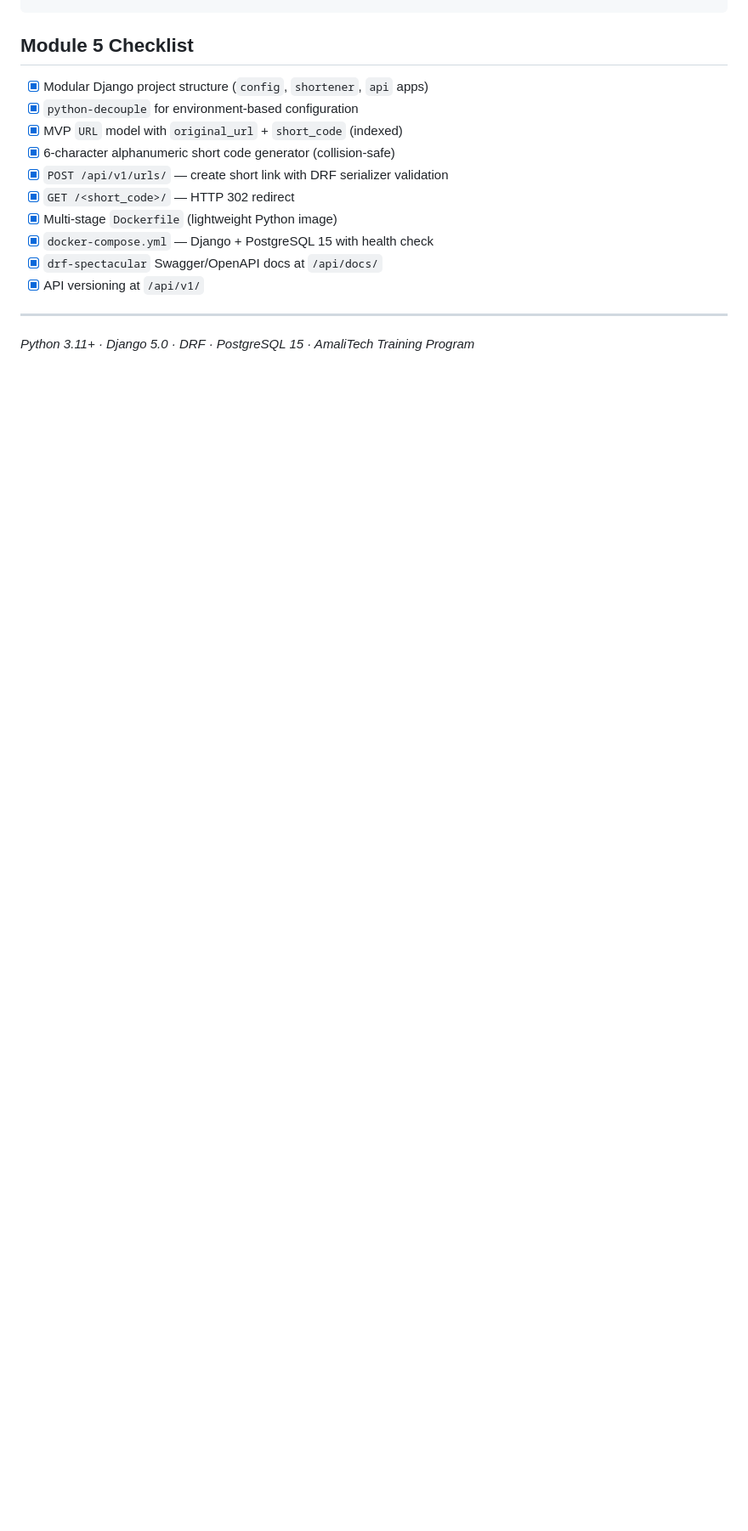
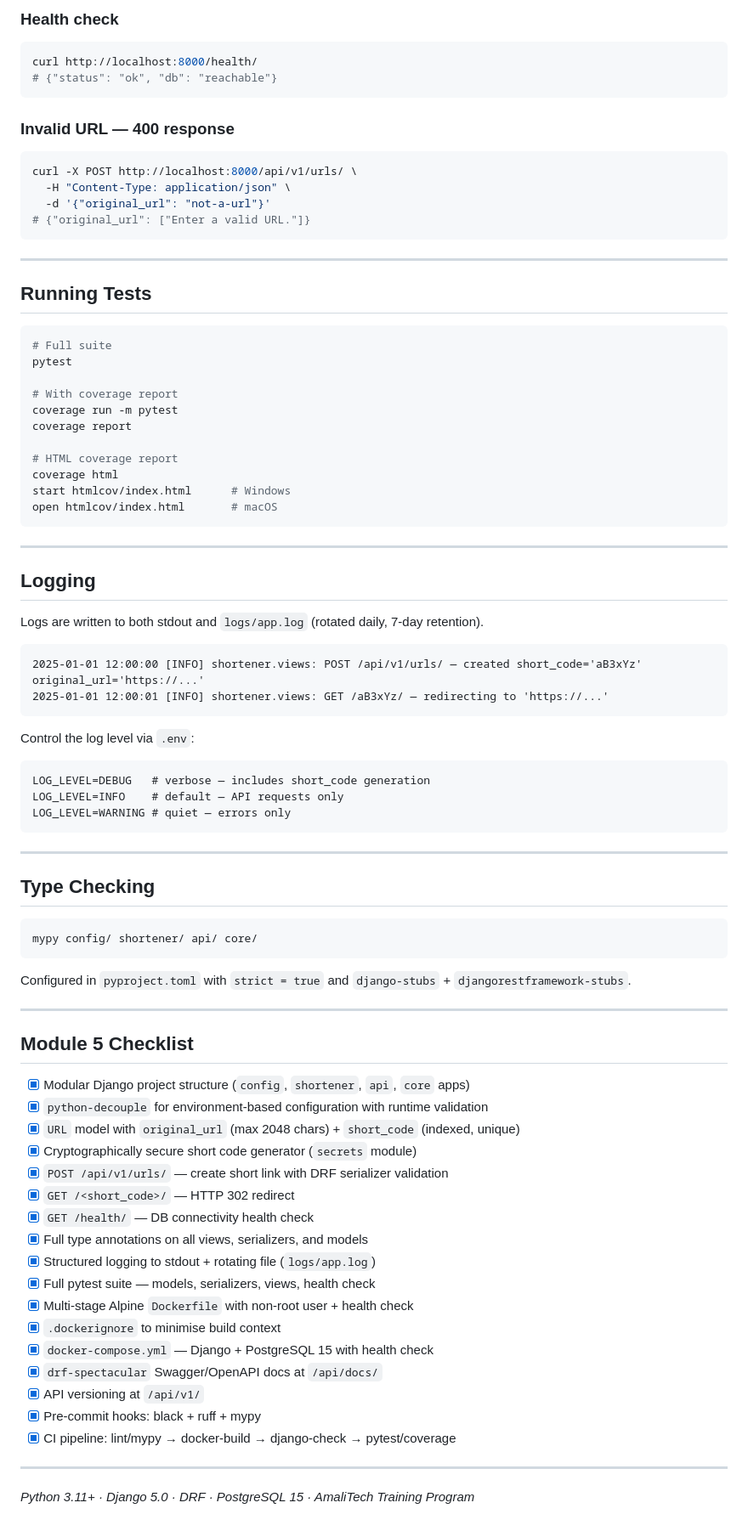
Before and after one commit to EmmanuelSHYIRAMBERE/amalitech-python-training, a Markdown page: projects/python-url-shortener-microservice/README.md, the part around one of its changes. Shown at 85% size. GitHub-like rendering; blank space fills up the shorter version.

Commit message:
docs(url-shortener): expand README — setup, .env config, API examples, logging, testing, contribution guide

````diff
--- a/projects/python-url-shortener-microservice/README.md
+++ b/projects/python-url-shortener-microservice/README.md
@@ -91,17 +176,89 @@ curl -L http://localhost:8000/aB3xYz/
 ```
+
+### Health check
+
+```bash
+curl http://localhost:8000/health/
+# {"status": "ok", "db": "reachable"}
+```
+
+### Invalid URL — 400 response
+
+```bash
+curl -X POST http://localhost:8000/api/v1/urls/ \
+  -H "Content-Type: application/json" \
+  -d '{"original_url": "not-a-url"}'
+# {"original_url": ["Enter a valid URL."]}
+```
+
+---
+
+## Running Tests
+
+```bash
+# Full suite
+pytest
+
+# With coverage report
+coverage run -m pytest
+coverage report
+
+# HTML coverage report
+coverage html
+start htmlcov/index.html      # Windows
+open htmlcov/index.html       # macOS
+```
+
+---
+
+## Logging
+
+Logs are written to both stdout and `logs/app.log` (rotated daily, 7-day retention).
+
+```
+2025-01-01 12:00:00 [INFO] shortener.views: POST /api/v1/urls/ — created short_code='aB3xYz' original_url='https://...'
+2025-01-01 12:00:01 [INFO] shortener.views: GET /aB3xYz/ — redirecting to 'https://...'
+```
+
+Control the log level via `.env`:
+
+```
+LOG_LEVEL=DEBUG   # verbose — includes short_code generation
+LOG_LEVEL=INFO    # default — API requests only
+LOG_LEVEL=WARNING # quiet — errors only
+```
+
+---
+
+## Type Checking
+
+```bash
+mypy config/ shortener/ api/ core/
+```
+
+Configured in `pyproject.toml` with `strict = true` and `django-stubs` + `djangorestframework-stubs`.
+
+---
 
 ## Module 5 Checklist
 
-- [x] Modular Django project structure (`config`, `shortener`, `api` apps)
-- [x] `python-decouple` for environment-based configuration
-- [x] MVP `URL` model with `original_url` + `short_code` (indexed)
-- [x] 6-character alphanumeric short code generator (collision-safe)
+- [x] Modular Django project structure (`config`, `shortener`, `api`, `core` apps)
+- [x] `python-decouple` for environment-based configuration with runtime validation
+- [x] `URL` model with `original_url` (max 2048 chars) + `short_code` (indexed, unique)
+- [x] Cryptographically secure short code generator (`secrets` module)
 - [x] `POST /api/v1/urls/` — create short link with DRF serializer validation
 - [x] `GET /<short_code>/` — HTTP 302 redirect
-- [x] Multi-stage `Dockerfile` (lightweight Python image)
+- [x] `GET /health/` — DB connectivity health check
+- [x] Full type annotations on all views, serializers, and models
+- [x] Structured logging to stdout + rotating file (`logs/app.log`)
+- [x] Full pytest suite — models, serializers, views, health check
+- [x] Multi-stage Alpine `Dockerfile` with non-root user + health check
+- [x] `.dockerignore` to minimise build context
 - [x] `docker-compose.yml` — Django + PostgreSQL 15 with health check
 - [x] `drf-spectacular` Swagger/OpenAPI docs at `/api/docs/`
 - [x] API versioning at `/api/v1/`
+- [x] Pre-commit hooks: black + ruff + mypy
+- [x] CI pipeline: lint/mypy → docker-build → django-check → pytest/coverage
 
 ---
 
````
Also changed, not shown: other parts of projects/python-url-shortener-microservice/README.md (+116 -31 lines).
